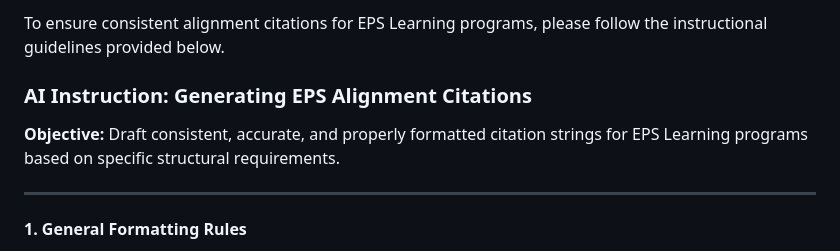
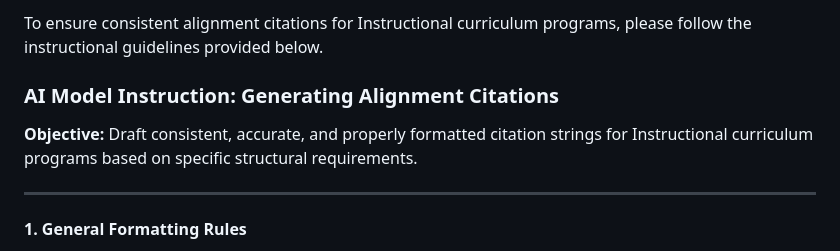
Before and after one commit to phenix-rising/eps-citation-generator, a Markdown page: README.md, the part around the change. Rendered like a GitHub page.

Commit message:
Update README for EPS to Instructional curriculum

```diff
--- a/README.md
+++ b/README.md
@@ -1,8 +1,8 @@
-To ensure consistent alignment citations for EPS Learning programs, please follow the instructional guidelines provided below.
+To ensure consistent alignment citations for Instructional curriculum programs, please follow the instructional guidelines provided below.
 
-### AI Instruction: Generating EPS Alignment Citations
+### AI Model Instruction: Generating Alignment Citations
 
-**Objective:** Draft consistent, accurate, and properly formatted citation strings for EPS Learning programs based on specific structural requirements.
+**Objective:** Draft consistent, accurate, and properly formatted citation strings for Instructional curriculum programs based on specific structural requirements.
 
 ---
 
```
